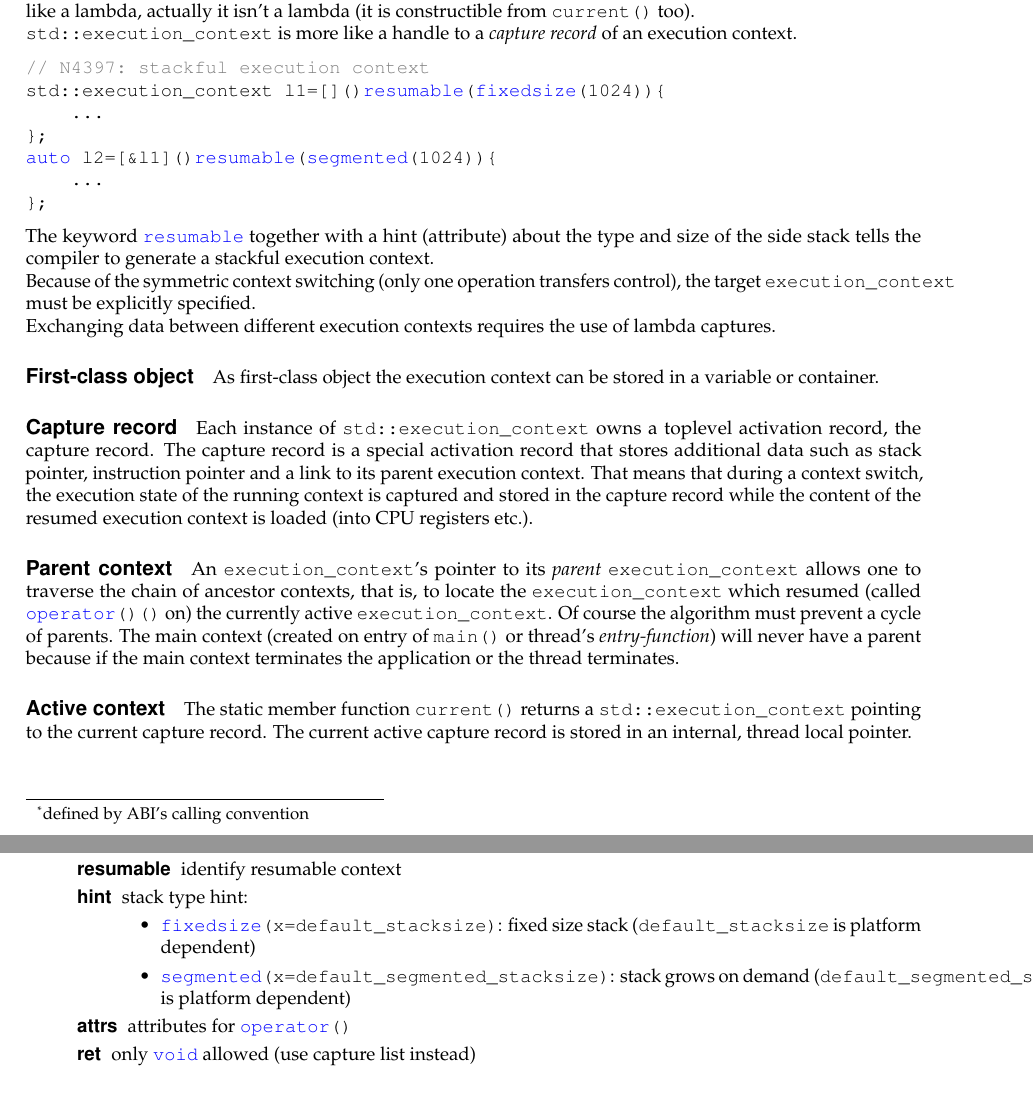
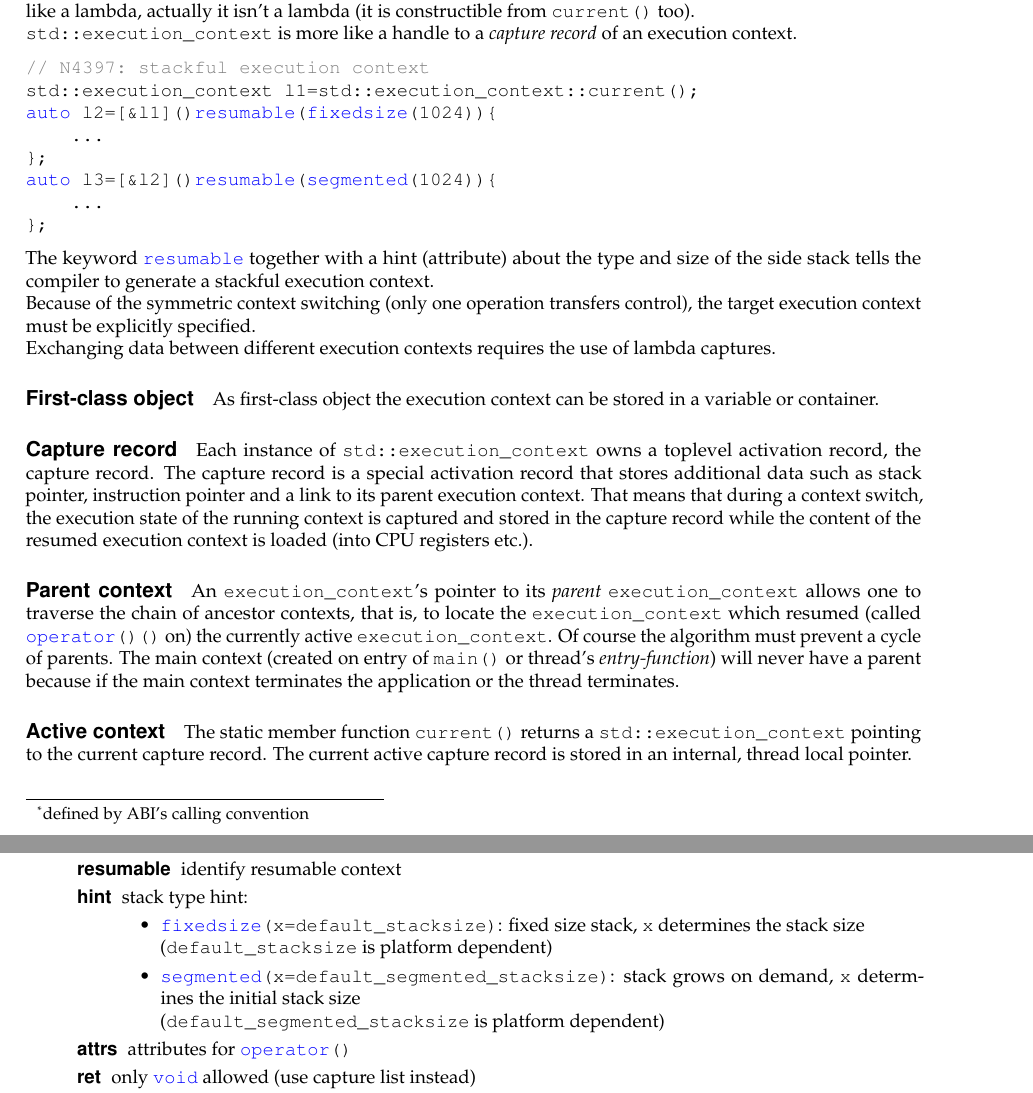
Before and after one commit to olk/P0099, a LaTeX document (n4397.tex, which reads code/N4397/rl1.cpp, design.tex): two parts of pages 10 and 12 of 17, joined at a grey line, cut so that both start at the same text. Compiled offline with pdfLaTeX.

Commit message:
enhance hint description + example

```diff
--- a/code/N4397/rl1.cpp
+++ b/code/N4397/rl1.cpp
@@ -1,7 +1,8 @@
 // N4397: stackful execution context
-std::execution_context l1=[]()resumable(fixedsize(1024)){
+std::execution_context l1=std::execution_context::current();
+auto l2=[&l1]()resumable(fixedsize(1024)){
     ...
 };
-auto l2=[&l1]()resumable(segmented(1024)){
+auto l3=[&l2]()resumable(segmented(1024)){
     ...
 };
--- a/design.tex
+++ b/design.tex
@@ -38,7 +38,7 @@ context.
 The keyword \resumable together with a hint (attribute) about the type and size
 of the side stack tells the compiler to generate a stackful execution context.\\
 Because of the symmetric context switching (only one operation transfers
-control), the target \cpp{execution_context} must be explicitly specified.\\
+control), the target execution context must be explicitly specified.\\
 Exchanging data between different execution contexts requires the use of lambda
 captures.
 
@@ -125,11 +125,11 @@ constructs new execution context\\
                   \item[hint]         stack type hint:
                                       \begin{itemize}
                                           \item \cpp{fixedsize(x=default_stacksize)}:
-                                              fixed size stack (\cpp{default_stacksize} is
-                                              platform dependent)
+                                              fixed size stack, \cpp{x} determines the stack size\\
+                                              (\cpp{default_stacksize} is platform dependent)
                                           \item \cpp{segmented(x=default_segmented_stacksize)}:
-                                              stack grows on demand (\cpp{default_segmented_stacksize}
-                                              is platform dependent)
+                                              stack grows on demand, \cpp{x} determines the initial stack size\\
+                                              (\cpp{default_segmented_stacksize} is platform dependent)
                                       \end{itemize}
                   \item[attrs]        attributes for \cpp{operator()}
                   \item[ret]          only \cpp{void} allowed
```
Also changed, not shown: n4397.pdf.
